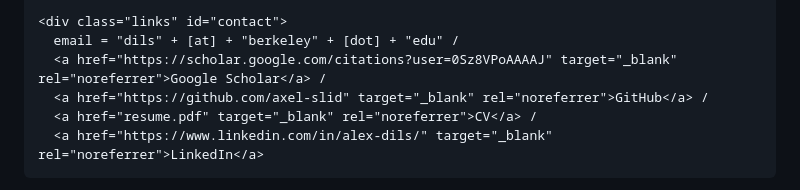
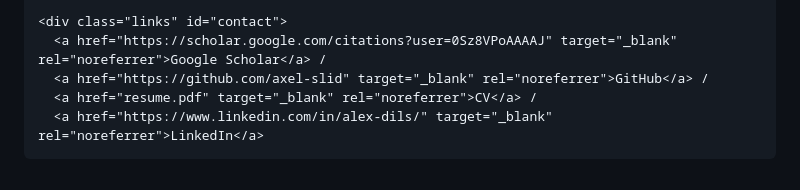
Before and after one commit to axel-slid/personal-website, a Markdown page: content/index.md, the part around the change. Drawn GitHub-style.

Commit message:
Publish content/index.md

```diff
--- a/content/index.md
+++ b/content/index.md
@@ -19,7 +19,6 @@
     </div>
 
     <div class="links" id="contact">
-      email = "dils" + [at] + "berkeley" + [dot] + "edu" /
       <a href="https://scholar.google.com/citations?user=0Sz8VPoAAAAJ" target="_blank" rel="noreferrer">Google Scholar</a> /
       <a href="https://github.com/axel-slid" target="_blank" rel="noreferrer">GitHub</a> /
       <a href="resume.pdf" target="_blank" rel="noreferrer">CV</a> /
```
